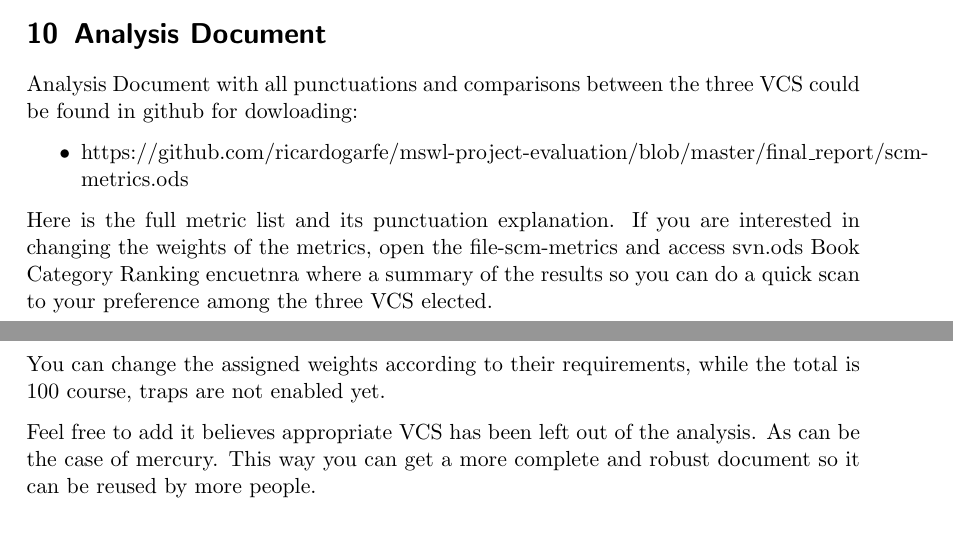
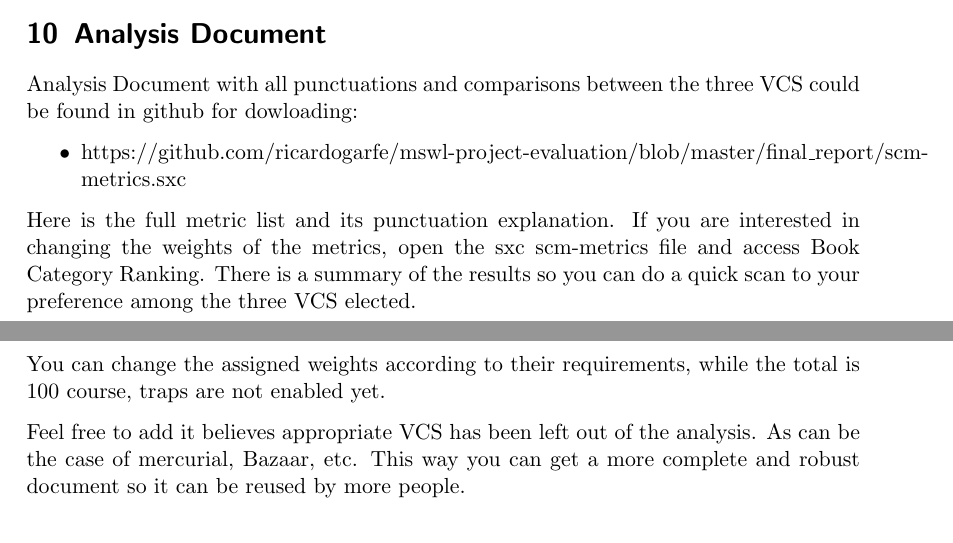
Before and after one commit to ricardogarfe/mswl-project-evaluation, a LaTeX document (final_report/001-metrics-scm-svn.tex): two parts of pages 12 and 13 of 18, joined at a grey line, cut so that both start at the same text. Compiled offline with pdfLaTeX.

Commit message:
Update references to use sxc metrics file instead of ods that is corrupted.

```diff
--- a/final_report/001-metrics-scm-svn.tex
+++ b/final_report/001-metrics-scm-svn.tex
@@ -343,14 +343,14 @@ Resumen, que posibilidades se han dejado fuera y futuribles.
 
 Analysis Document with all punctuations and comparisons between the three VCS could be found in github for dowloading:
 \begin{itemize}
-    \item https://github.com/ricardogarfe/mswl-project-evaluation/blob/master/final\_report/scm-metrics.ods
+    \item https://github.com/ricardogarfe/mswl-project-evaluation/blob/master/final\_report/scm-metrics.sxc
 \end{itemize}
 
-Here is the full metric list and its punctuation explanation. If you are interested in changing the weights of the metrics, open the file-scm-metrics and access svn.ods Book Category Ranking encuetnra where a summary of the results so you can do a quick scan to your preference among the three VCS elected.
+Here is the full metric list and its punctuation explanation. If you are interested in changing the weights of the metrics, open the sxc scm-metrics file and access Book Category Ranking. There is a summary of the results so you can do a quick scan to your preference among the three VCS elected.
 
 \par You can change the assigned weights according to their requirements, while the total is 100 course, traps are not enabled yet.
 
-\par Feel free to add it believes appropriate VCS has been left out of the analysis. As can be the case of mercury. This way you can get a more complete and robust document so it can be reused by more people.
+\par Feel free to add it believes appropriate VCS has been left out of the analysis. As can be the case of mercurial, Bazaar, etc. This way you can get a more complete and robust document so it can be reused by more people.
 
 \section{Toolset}
 
```
Also changed, not shown: 1 other file.
